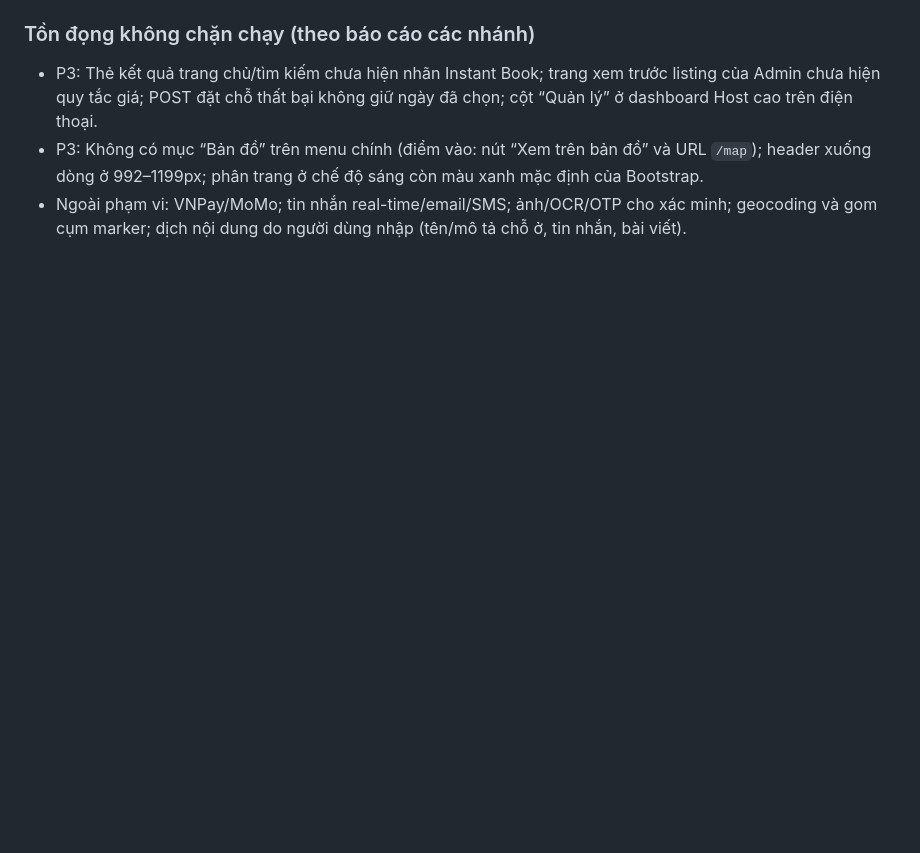
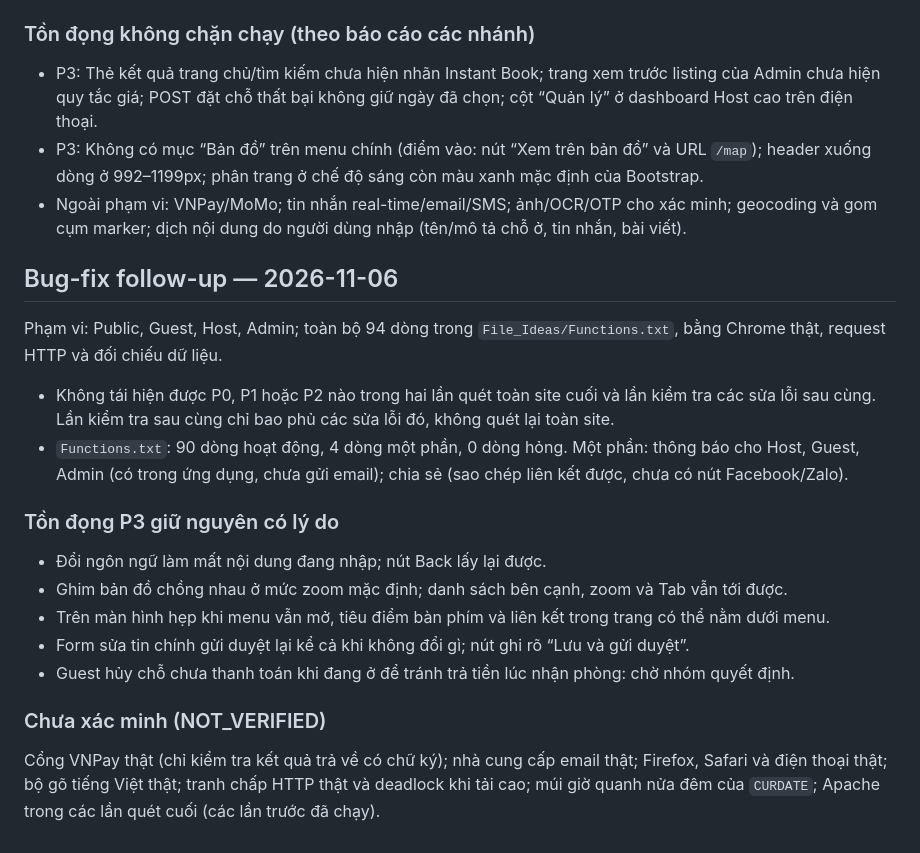
Before and after one commit to kannar04/WebApp_Project, a Markdown page: docs/user-journey-audit.md, the part around the change. Drawn GitHub-style; blank space fills up the shorter version.

Commit message:
Updated the user journey and test matrix reports

```diff
--- a/docs/user-journey-audit.md
+++ b/docs/user-journey-audit.md
@@ -117,3 +117,22 @@ Phạm vi: 5 nhánh Nice-to-have đã gộp (booking extras, trust, conversation
 - P3: Thẻ kết quả trang chủ/tìm kiếm chưa hiện nhãn Instant Book; trang xem trước listing của Admin chưa hiện quy tắc giá; POST đặt chỗ thất bại không giữ ngày đã chọn; cột “Quản lý” ở dashboard Host cao trên điện thoại.
 - P3: Không có mục “Bản đồ” trên menu chính (điểm vào: nút “Xem trên bản đồ” và URL `/map`); header xuống dòng ở 992–1199px; phân trang ở chế độ sáng còn màu xanh mặc định của Bootstrap.
 - Ngoài phạm vi: VNPay/MoMo; tin nhắn real-time/email/SMS; ảnh/OCR/OTP cho xác minh; geocoding và gom cụm marker; dịch nội dung do người dùng nhập (tên/mô tả chỗ ở, tin nhắn, bài viết).
+
+## Bug-fix follow-up — 2026-11-06
+
+Phạm vi: Public, Guest, Host, Admin; toàn bộ 94 dòng trong `File_Ideas/Functions.txt`, bằng Chrome thật, request HTTP và đối chiếu dữ liệu.
+
+- Không tái hiện được P0, P1 hoặc P2 nào trong hai lần quét toàn site cuối và lần kiểm tra các sửa lỗi sau cùng. Lần kiểm tra sau cùng chỉ bao phủ các sửa lỗi đó, không quét lại toàn site.
+- `Functions.txt`: 90 dòng hoạt động, 4 dòng một phần, 0 dòng hỏng. Một phần: thông báo cho Host, Guest, Admin (có trong ứng dụng, chưa gửi email); chia sẻ (sao chép liên kết được, chưa có nút Facebook/Zalo).
+
+### Tồn đọng P3 giữ nguyên có lý do
+
+- Đổi ngôn ngữ làm mất nội dung đang nhập; nút Back lấy lại được.
+- Ghim bản đồ chồng nhau ở mức zoom mặc định; danh sách bên cạnh, zoom và Tab vẫn tới được.
+- Trên màn hình hẹp khi menu vẫn mở, tiêu điểm bàn phím và liên kết trong trang có thể nằm dưới menu.
+- Form sửa tin chính gửi duyệt lại kể cả khi không đổi gì; nút ghi rõ “Lưu và gửi duyệt”.
+- Guest hủy chỗ chưa thanh toán khi đang ở để tránh trả tiền lúc nhận phòng: chờ nhóm quyết định.
+
+### Chưa xác minh (NOT_VERIFIED)
+
+Cổng VNPay thật (chỉ kiểm tra kết quả trả về có chữ ký); nhà cung cấp email thật; Firefox, Safari và điện thoại thật; bộ gõ tiếng Việt thật; tranh chấp HTTP thật và deadlock khi tải cao; múi giờ quanh nửa đêm của `CURDATE`; Apache trong các lần quét cuối (các lần trước đã chạy).
```
Also changed, not shown: docs/user-test-matrix.md (+19 -0 lines).
